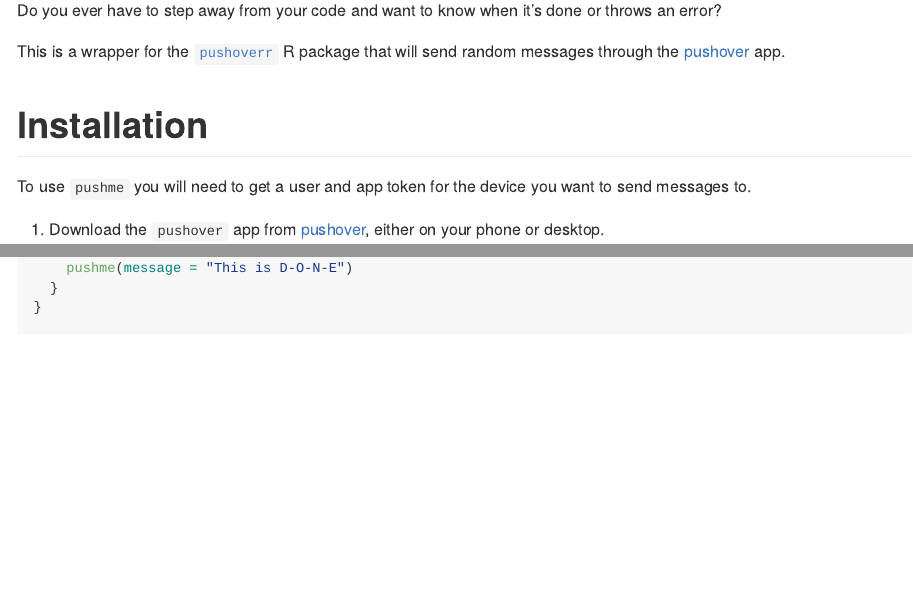
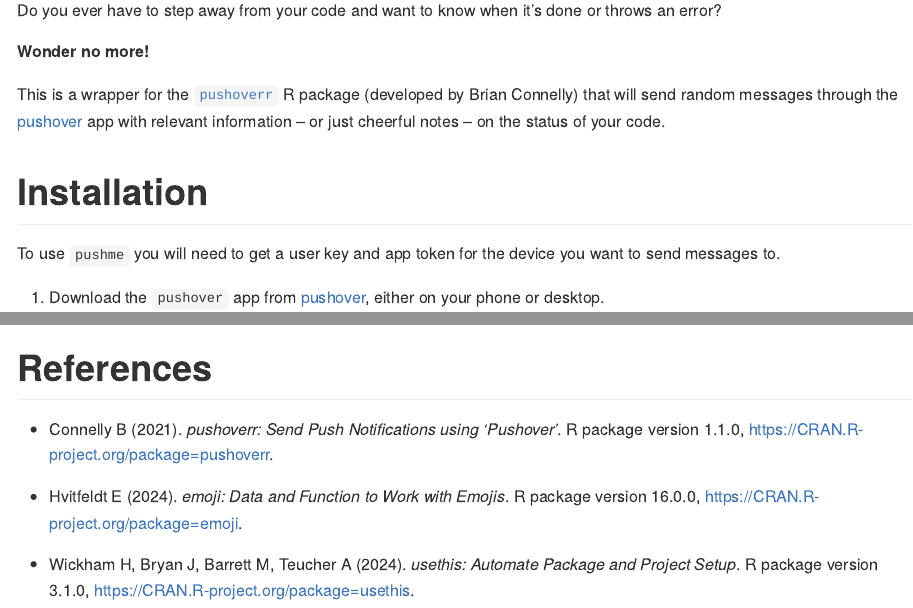
Before and after one commit to maibennett/pushme, a Quarto document (README.qmd): the page in a window 1100 px wide, from 140 px down, and a second part further down, joined at a grey line. The pictures show the output file README.md that the author committed with the source, drawn offline in the style of GitHub.

Commit message:
update readme

```diff
--- a/README.qmd
+++ b/README.qmd
@@ -10,11 +10,13 @@
 
 Do you ever have to step away from your code and want to know when it's done or throws an error?
 
-This is a wrapper for the [`pushoverr`](https://github.com/briandconnelly/pushoverr) R package that will send random messages through the [pushover](https://pushover.net/) app.
+**Wonder no more!**
+
+This is a wrapper for the [`pushoverr`](https://github.com/briandconnelly/pushoverr) R package (developed by Brian Connelly) that will send random messages through the [pushover](https://pushover.net/) app with relevant information -- or just cheerful notes -- on the status of your code.
 
 # Installation
 
-To use `pushme` you will need to get a user and app token for the device you want to send messages to.
+To use `pushme` you will need to get a user key and app token for the device you want to send messages to.
 
 1) Download the `pushover` app from [pushover](https://pushover.net/), either on your phone or desktop.
     - As of Dec. 8th 2024, there is a one-time purchase payment of $4.99 USD for each platform (iPhone/iPad, Android, and Desktop). You also get a free 30 day trial.
@@ -143,3 +145,14 @@
 <p align="center">
   <img src="https://github.com/maibennett/pushme/blob/main/images/personal_message.PNG?raw=TRUE" width="40%">
 </p>
+
+# References
+
+- Connelly B (2021). _pushoverr: Send Push Notifications using 'Pushover'_. R package version
+  1.1.0, <https://CRAN.R-project.org/package=pushoverr>.
+
+- Hvitfeldt E (2024). _emoji: Data and Function to Work with Emojis_. R package version 16.0.0,
+  <https://CRAN.R-project.org/package=emoji>.
+
+- Wickham H, Bryan J, Barrett M, Teucher A (2024). _usethis: Automate Package and Project
+  Setup_. R package version 3.1.0, <https://CRAN.R-project.org/package=usethis>.
```
Also changed, not shown: README.md.
